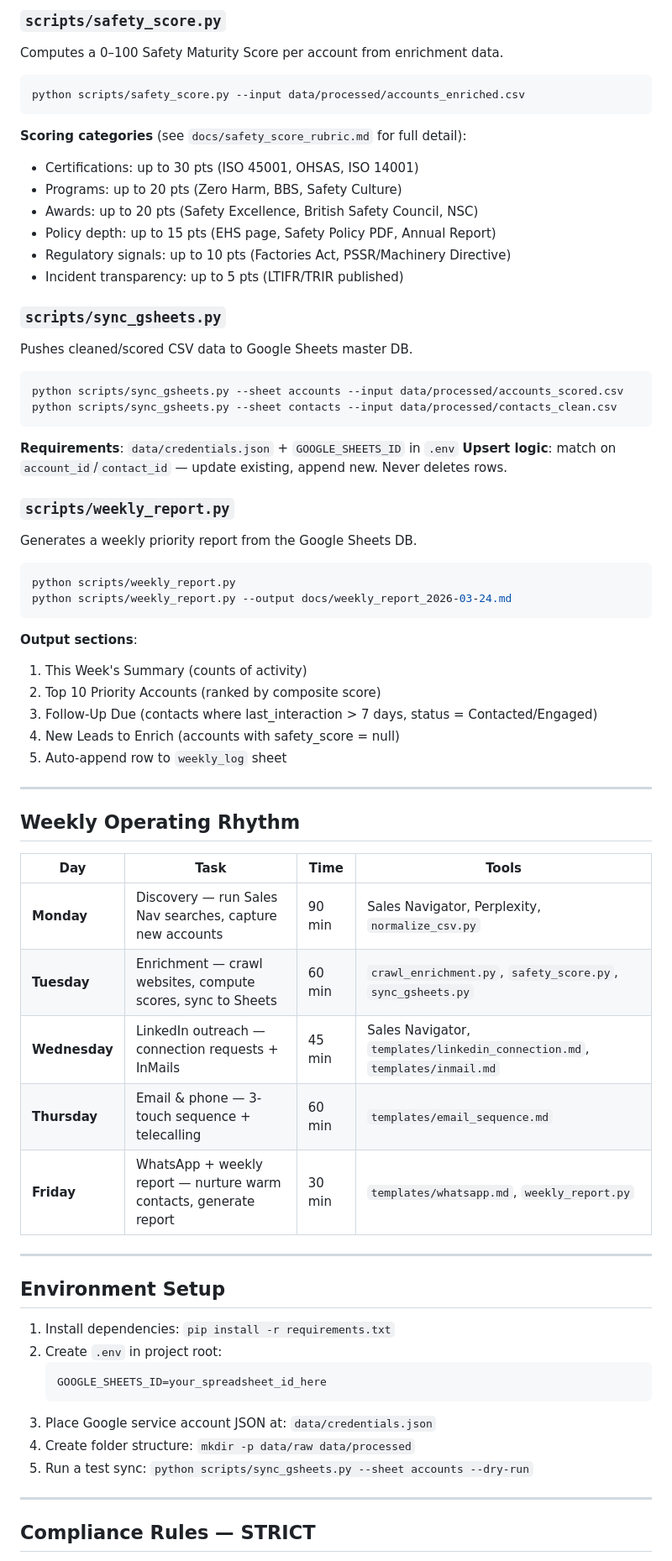
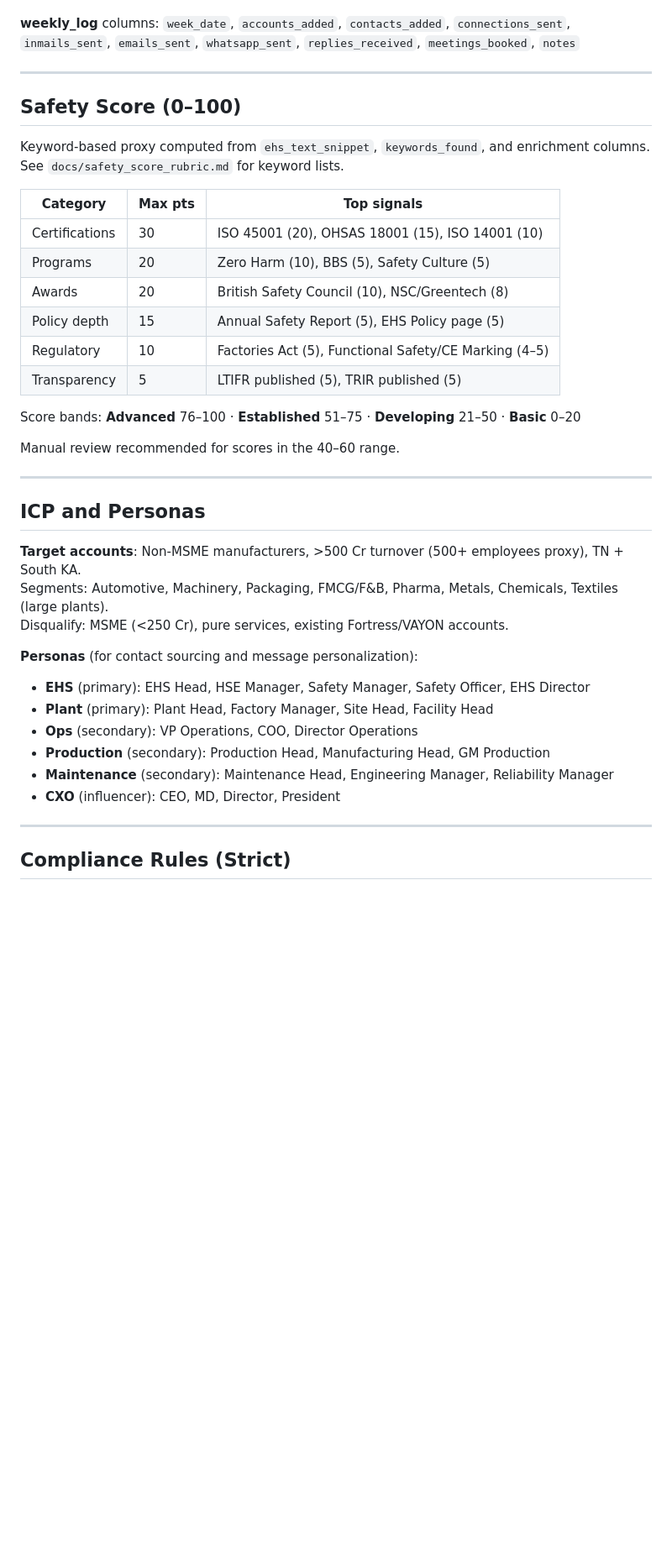
Before and after one commit to gitravi1987/claude-code-sandbox, a Markdown page: CLAUDE.md, the part around one of its changes. Shown at 84% size. Rendered like a GitHub page; blank space fills up the shorter version.

````diff
--- a/CLAUDE.md
+++ b/CLAUDE.md
@@ -185,70 +92,41 @@ python scripts/crawl_enrichment.py --input data/processed/accounts_clean.csv --d
-### `scripts/safety_score.py`
-Computes a 0–100 Safety Maturity Score per account from enrichment data.
-
-```bash
-python scripts/safety_score.py --input data/processed/accounts_enriched.csv
-```
-
-**Scoring categories** (see `docs/safety_score_rubric.md` for full detail):
-- Certifications: up to 30 pts (ISO 45001, OHSAS, ISO 14001)
-- Programs: up to 20 pts (Zero Harm, BBS, Safety Culture)
-- Awards: up to 20 pts (Safety Excellence, British Safety Council, NSC)
-- Policy depth: up to 15 pts (EHS page, Safety Policy PDF, Annual Report)
-- Regulatory signals: up to 10 pts (Factories Act, PSSR/Machinery Directive)
-- Incident transparency: up to 5 pts (LTIFR/TRIR published)
-
-### `scripts/sync_gsheets.py`
-Pushes cleaned/scored CSV data to Google Sheets master DB.
-
-```bash
-python scripts/sync_gsheets.py --sheet accounts --input data/processed/accounts_scored.csv
-python scripts/sync_gsheets.py --sheet contacts --input data/processed/contacts_clean.csv
-```
-
-**Requirements**: `data/credentials.json` + `GOOGLE_SHEETS_ID` in `.env`
-**Upsert logic**: match on `account_id`/`contact_id` — update existing, append new. Never deletes rows.
-
-### `scripts/weekly_report.py`
-Generates a weekly priority report from the Google Sheets DB.
-
-```bash
-python scripts/weekly_report.py
-python scripts/weekly_report.py --output docs/weekly_report_2026-03-24.md
-```
-
-**Output sections**:
-1. This Week's Summary (counts of activity)
-2. Top 10 Priority Accounts (ranked by composite score)
-3. Follow-Up Due (contacts where last_interaction > 7 days, status = Contacted/Engaged)
-4. New Leads to Enrich (accounts with safety_score = null)
-5. Auto-append row to `weekly_log` sheet
+**weekly_log** columns: `week_date`, `accounts_added`, `contacts_added`, `connections_sent`, `inmails_sent`, `emails_sent`, `whatsapp_sent`, `replies_received`, `meetings_booked`, `notes`
 
 ---
 
-## Weekly Operating Rhythm
+## Safety Score (0–100)
 
-| Day | Task | Time | Tools |
-|---|---|---|---|
-| **Monday** | Discovery — run Sales Nav searches, capture new accounts | 90 min | Sales Navigator, Perplexity, `normalize_csv.py` |
-| **Tuesday** | Enrichment — crawl websites, compute scores, sync to Sheets | 60 min | `crawl_enrichment.py`, `safety_score.py`, `sync_gsheets.py` |
-| **Wednesday** | LinkedIn outreach — connection requests + InMails | 45 min | Sales Navigator, `templates/linkedin_connection.md`, `templates/inmail.md` |
-| **Thursday** | Email & phone — 3-touch sequence + telecalling | 60 min | `templates/email_sequence.md` |
-| **Friday** | WhatsApp + weekly report — nurture warm contacts, generate report | 30 min | `templates/whatsapp.md`, `weekly_report.py` |
+Keyword-based proxy computed from `ehs_text_snippet`, `keywords_found`, and enrichment columns. See `docs/safety_score_rubric.md` for keyword lists.
+
+| Category | Max pts | Top signals |
+|---|---|---|
+| Certifications | 30 | ISO 45001 (20), OHSAS 18001 (15), ISO 14001 (10) |
+| Programs | 20 | Zero Harm (10), BBS (5), Safety Culture (5) |
+| Awards | 20 | British Safety Council (10), NSC/Greentech (8) |
+| Policy depth | 15 | Annual Safety Report (5), EHS Policy page (5) |
+| Regulatory | 10 | Factories Act (5), Functional Safety/CE Marking (4–5) |
+| Transparency | 5 | LTIFR published (5), TRIR published (5) |
+
+Score bands: **Advanced** 76–100 · **Established** 51–75 · **Developing** 21–50 · **Basic** 0–20
+
+Manual review recommended for scores in the 40–60 range.
 
 ---
 
-## Environment Setup
+## ICP and Personas
 
-1. Install dependencies: `pip install -r requirements.txt`
-2. Create `.env` in project root:
-   ```
-   GOOGLE_SHEETS_ID=your_spreadsheet_id_here
-   ```
-3. Place Google service account JSON at: `data/credentials.json`
-4. Create folder structure: `mkdir -p data/raw data/processed`
-5. Run a test sync: `python scripts/sync_gsheets.py --sheet accounts --dry-run`
+**Target accounts**: Non-MSME manufacturers, >500 Cr turnover (500+ employees proxy), TN + South KA.
+Segments: Automotive, Machinery, Packaging, FMCG/F&B, Pharma, Metals, Chemicals, Textiles (large plants).
+Disqualify: MSME (<250 Cr), pure services, existing Fortress/VAYON accounts.
+
+**Personas** (for contact sourcing and message personalization):
+- **EHS** (primary): EHS Head, HSE Manager, Safety Manager, Safety Officer, EHS Director
+- **Plant** (primary): Plant Head, Factory Manager, Site Head, Facility Head
+- **Ops** (secondary): VP Operations, COO, Director Operations
+- **Production** (secondary): Production Head, Manufacturing Head, GM Production
+- **Maintenance** (secondary): Maintenance Head, Engineering Manager, Reliability Manager
+- **CXO** (influencer): CEO, MD, Director, President
 
 ---
 
-## Compliance Rules — STRICT
+## Compliance Rules (Strict)
 
````
Also changed, not shown: other parts of CLAUDE.md (+77 -185 lines).
